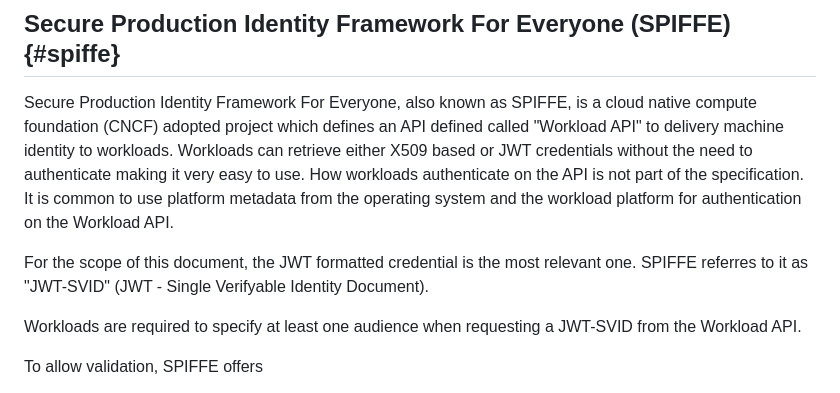
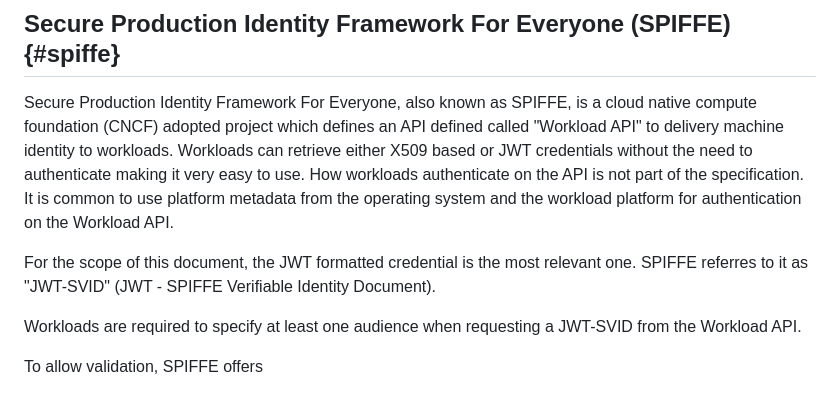
Before and after one commit to ietf-wg-wimse/draft-ietf-wimse-workload-identity-bcp, a Markdown page: draft-ietf-wimse-client-assertion-in-workload-environments.md, the part around the change. GitHub-like rendering.

Commit message:
fix typo

```diff
--- a/draft-ietf-wimse-client-assertion-in-workload-environments.md
+++ b/draft-ietf-wimse-client-assertion-in-workload-environments.md
@@ -351,7 +351,7 @@ As an example, the following JSON showcases the claims a Kubernetes Service Acco
 
 Secure Production Identity Framework For Everyone, also known as SPIFFE, is a cloud native compute foundation (CNCF) adopted project which defines an API defined called "Workload API" to delivery machine identity to workloads. Workloads can retrieve either X509 based or JWT credentials without the need to authenticate making it very easy to use. How workloads authenticate on the API is not part of the specification. It is common to use platform metadata from the operating system and the workload platform for authentication on the Workload API.
 
-For the scope of this document, the JWT formatted credential is the most relevant one. SPIFFE referres to it as "JWT-SVID" (JWT - Single Verifyable Identity Document).
+For the scope of this document, the JWT formatted credential is the most relevant one. SPIFFE referres to it as "JWT-SVID" (JWT - SPIFFE Verifiable Identity Document).
 
 Workloads are required to specify at least one audience when requesting a JWT-SVID from the Workload API.
 
```
